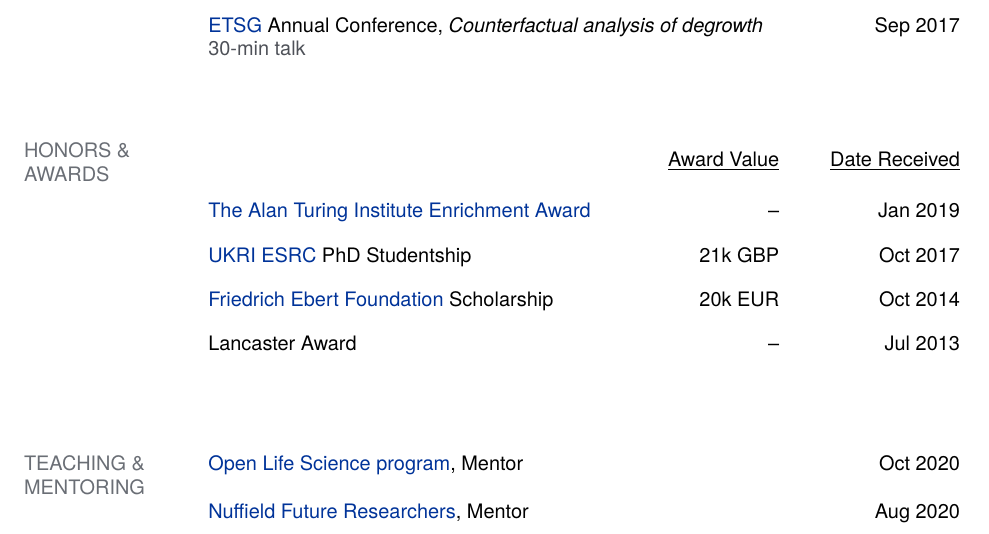
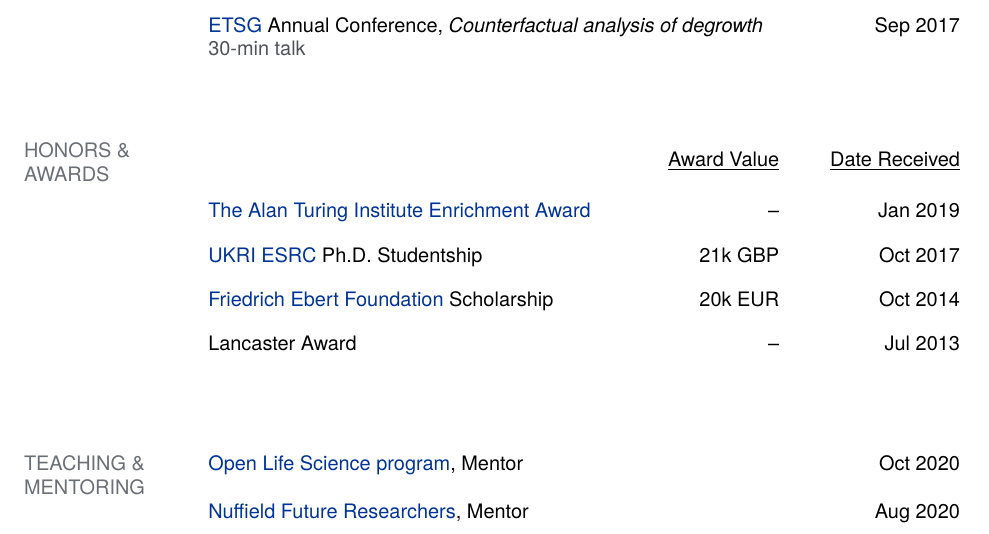
Before and after one commit to mloning/cv, a LaTeX CV (main.tex): part of page 2 of 3, cut so that both start at the same text. Compiled offline with XeLaTeX.

Commit message:
Updates from Overleaf

```diff
--- a/main.tex
+++ b/main.tex
@@ -99,7 +99,7 @@
 \begin{tabularx}{\textwidth}{@{}l@{\hspace{-1cm}}r@{\hspace{-0.5cm}}r@{}}
 & \underline{Award Value} & \underline{Date Received} \\
 \href{https://www.turing.ac.uk/work-turing/studentships/enrichment}{The Alan Turing Institute Enrichment Award} & -- & Jan 2019 \\
-\href{https://esrc.ukri.org}{UKRI ESRC} PhD Studentship & 21k GBP & Oct 2017 \\
+\href{https://esrc.ukri.org}{UKRI ESRC} Ph.D. Studentship & 21k GBP & Oct 2017 \\
 \href{https://www.fes.de}{Friedrich Ebert Foundation} Scholarship & 20k EUR & Oct 2014 \\
 Lancaster Award & -- & Jul 2013 \\ \\
 \end{tabularx}
```
Also changed, not shown: cv.cls (+1 -1 lines).
